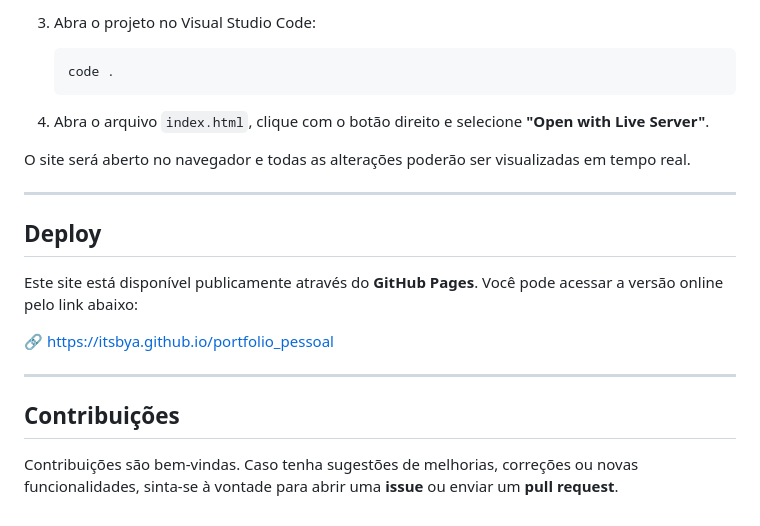
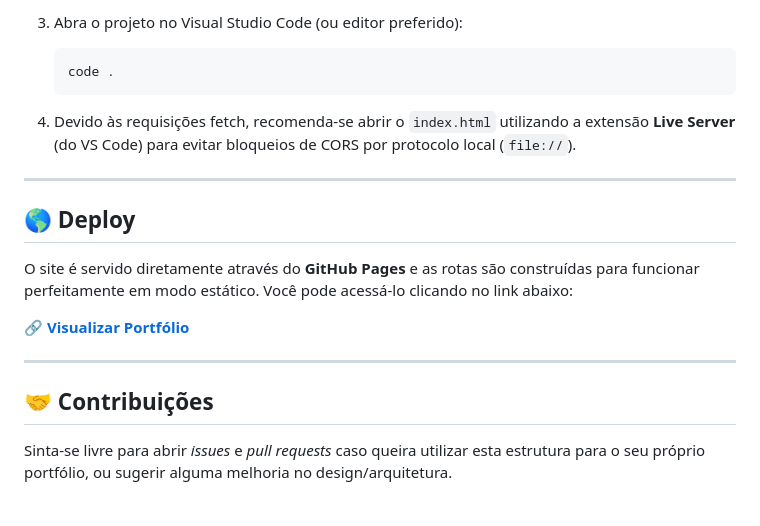
Before and after one commit to itsbya/portfolio_pessoal, a Markdown page: README.md, the part around one of its changes. Drawn GitHub-style.

````diff
--- a/README.md
+++ b/README.md
@@ -90,25 +78,23 @@ Para executar o projeto em ambiente local, siga os passos abaixo.
    ```
 
-3. Abra o projeto no Visual Studio Code:
+3. Abra o projeto no Visual Studio Code (ou editor preferido):
 
    ```bash
    code .
    ```
 
-4. Abra o arquivo `index.html`, clique com o botão direito e selecione **"Open with Live Server"**.
-
-O site será aberto no navegador e todas as alterações poderão ser visualizadas em tempo real.
+4. Devido às requisições fetch, recomenda-se abrir o `index.html` utilizando a extensão **Live Server** (do VS Code) para evitar bloqueios de CORS por protocolo local (`file://`).
 
 ------
 
-## Deploy
+## 🌎 Deploy
 
-Este site está disponível publicamente através do **GitHub Pages**. Você pode acessar a versão online pelo link abaixo:
+O site é servido diretamente através do **GitHub Pages** e as rotas são construídas para funcionar perfeitamente em modo estático. Você pode acessá-lo clicando no link abaixo:
 
-🔗 https://itsbya.github.io/portfolio_pessoal
+🔗 **[Visualizar Portfólio](https://itsbya.github.io/portfolio_pessoal)**
 
 ------
 
-## Contribuições
+## 🤝 Contribuições
 
-Contribuições são bem-vindas. Caso tenha sugestões de melhorias, correções ou novas funcionalidades, sinta-se à vontade para abrir uma **issue** ou enviar um **pull request**.
+Sinta-se livre para abrir *issues* e *pull requests* caso queira utilizar esta estrutura para o seu próprio portfólio, ou sugerir alguma melhoria no design/arquitetura.
````
Also changed, not shown: other parts of README.md (+29 -41 lines).
